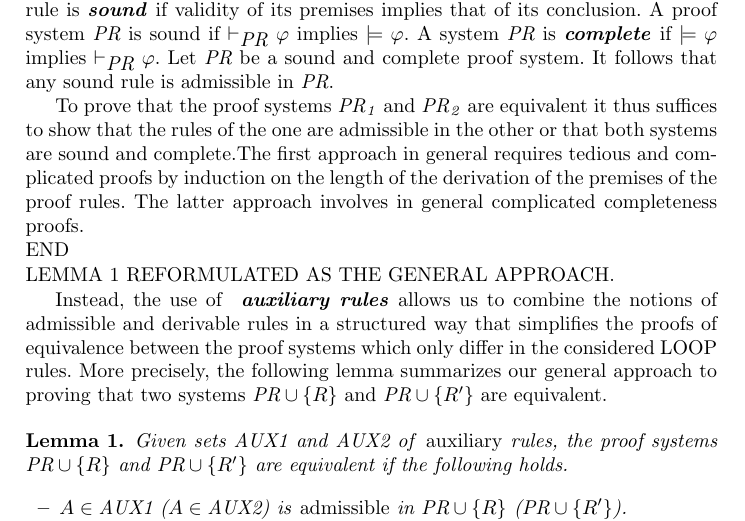
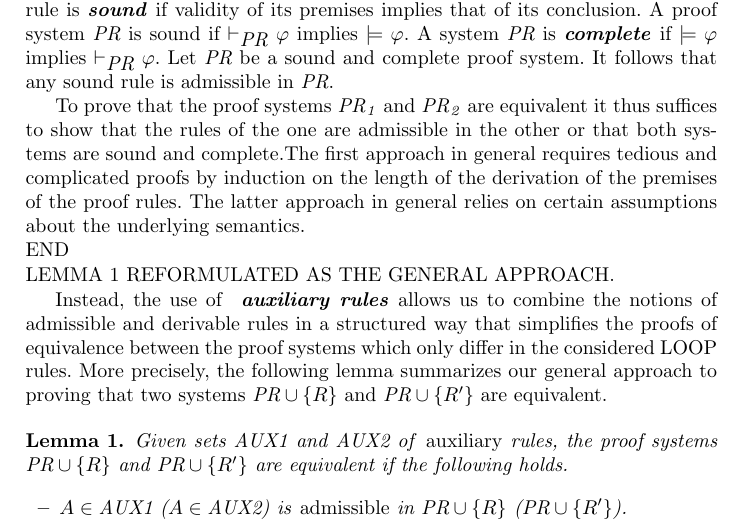
Before and after one commit to FSdeBoer/Termination, a LaTeX thesis (term26.tex): part of page 4 of 32, cut so that both start at the same text. Compiled offline with pdfLaTeX.

Commit message:
term26.tex

```diff
--- a/term26.tex
+++ b/term26.tex
@@ -275,7 +275,9 @@ the rules of the one are admissible in the other or that both
 systems are sound and complete.The first approach in general requires
 tedious and complicated proofs by induction on the length of the derivation of the
 premises of the proof rules.
-The latter approach involves in general complicated completeness proofs.
+The latter approach  in general relies on  certain assumptions
+about the underlying semantics.
+
 
 
 
```
